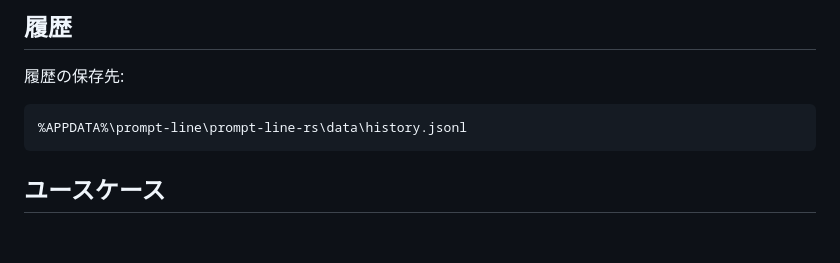
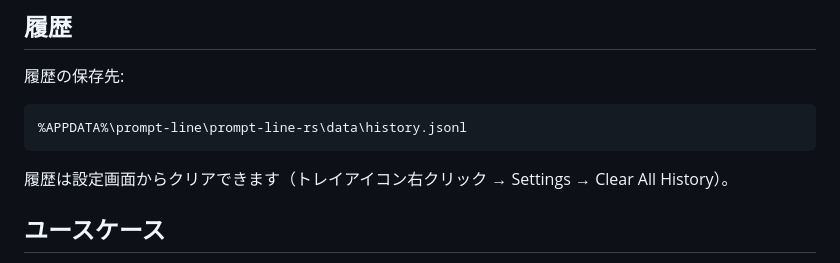
Before and after one commit to jl1nie/prompt-line-rs, a Markdown page: README.ja.md, the part around one of its changes. Drawn GitHub-style; blank space fills up the shorter version.

Commit message:
Update README with Clear History feature documentation
Co-Authored-By: Claude Opus 4.5 <noreply@anthropic.com>

````diff
--- a/README.ja.md
+++ b/README.ja.md
@@ -145,6 +147,8 @@ font_size = 16.0
 %APPDATA%\prompt-line\prompt-line-rs\data\history.jsonl
 ```
 
+履歴は設定画面からクリアできます（トレイアイコン右クリック → Settings → Clear All History）。
+
 ## ユースケース
 
 - CLIベースのAIコーディングエージェント（Claude Code、Gemini CLIなど）
````
Also changed, not shown: other parts of README.ja.md (+2 -0 lines), README.md (+4 -0 lines).
